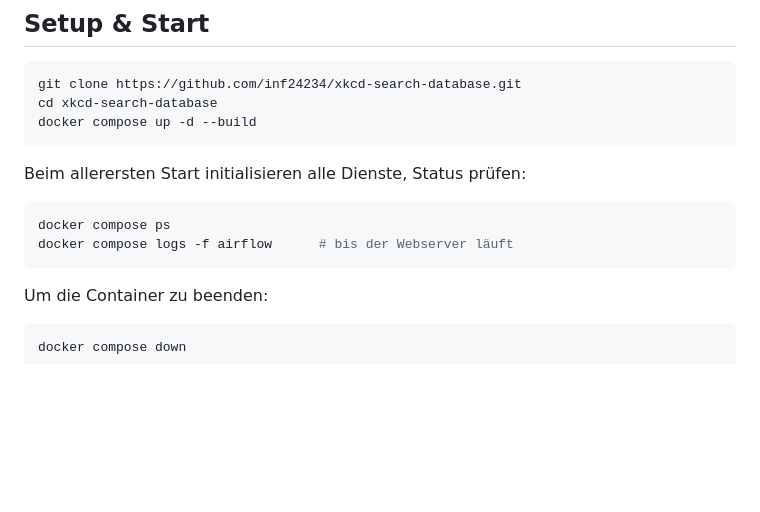
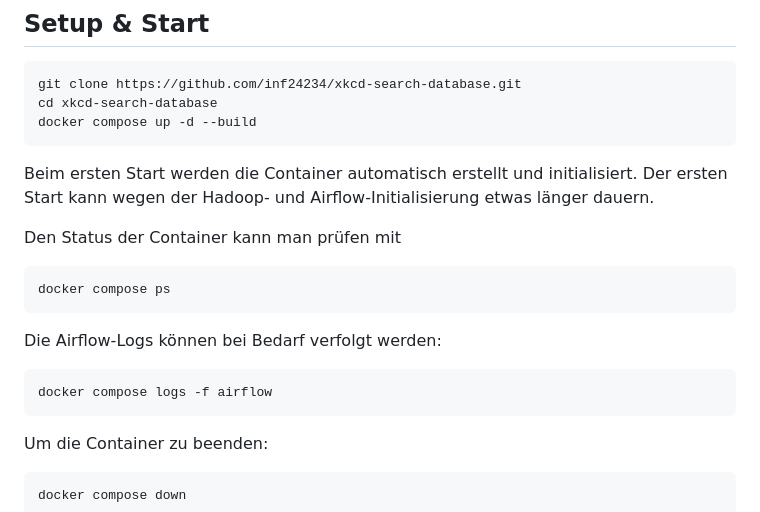
Before and after one commit to inf24234/xkcd-search-database, a Markdown page: README.md, the part around one of its changes. Rendered like a GitHub page; blank space fills up the shorter version.

````diff
--- a/README.md
+++ b/README.md
@@ -75,11 +75,18 @@ git clone https://github.com/inf24234/xkcd-search-database.git
 cd xkcd-search-database
 docker compose up -d --build
 ```
-Beim allerersten Start initialisieren alle Dienste, Status prüfen:
+Beim ersten Start werden die Container automatisch erstellt und initialisiert. Der ersten Start kann wegen der Hadoop- und Airflow-Initialisierung etwas länger dauern.
+
+Den Status der Container kann man prüfen mit
 
 ```bash
 docker compose ps
-docker compose logs -f airflow      # bis der Webserver läuft
+```
+
+Die Airflow-Logs können bei Bedarf verfolgt werden:
+
+```bash
+docker compose logs -f airflow
 ```
 
 Um die Container zu beenden:
````
Also changed, not shown: other parts of README.md (+20 -9 lines), docs/fig_airflow.png (added), 2 other files.
